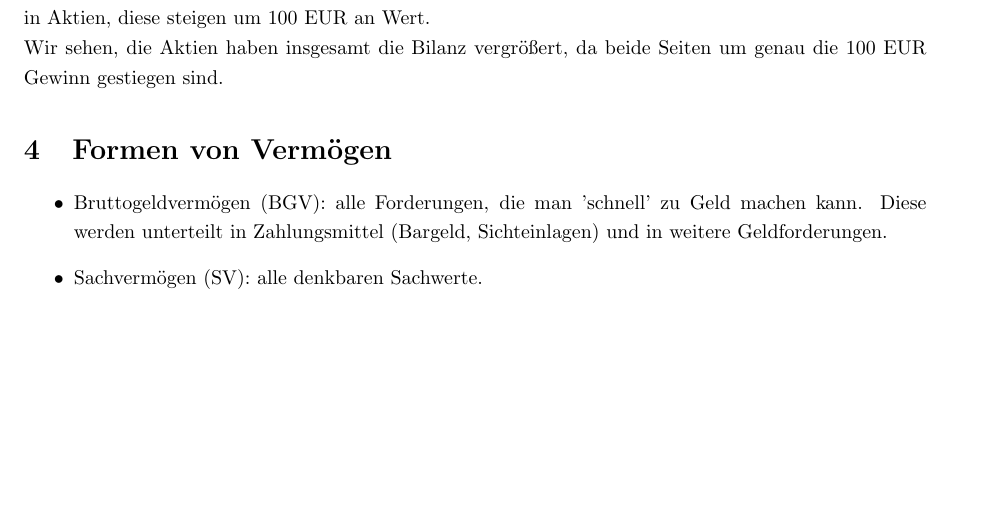
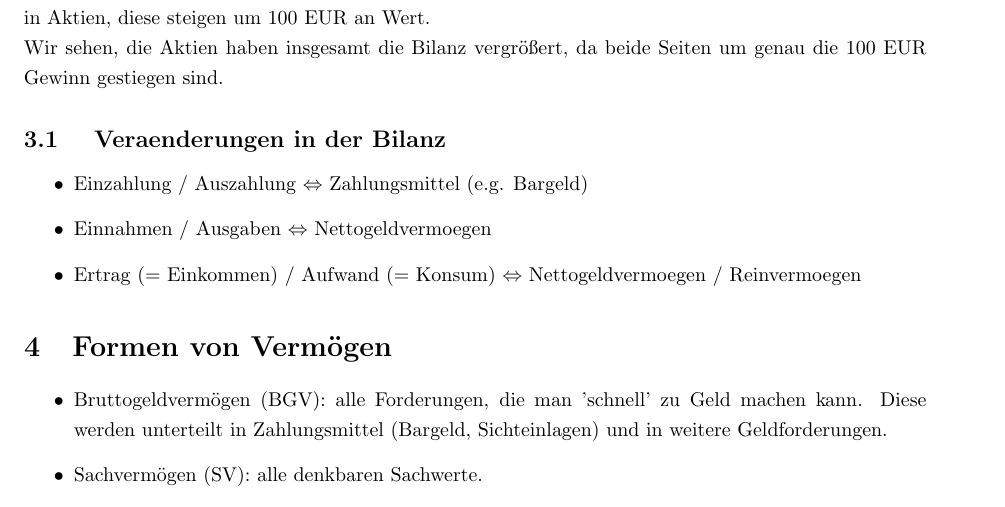
Before and after one commit to data-stepper/latex-university-shit, a LaTeX document (Notizen/Geldtheorie.tex): part of page 3 of 6, cut so that both start at the same text, the shorter picture padded with empty space. Compiled offline with pdfLaTeX.

Commit message:
Added the differences

```diff
--- a/Notizen/Geldtheorie.tex
+++ b/Notizen/Geldtheorie.tex
@@ -145,6 +145,17 @@ Sie investiert 500 EUR in Aktien, diese steigen um 100 EUR an Wert.
 
 Wir sehen, die Aktien haben insgesamt die Bilanz vergrößert, da beide Seiten
 um genau die 100 EUR Gewinn gestiegen sind.
+
+\subsection{
+	Veraenderungen in der Bilanz
+}
+
+\begin{itemize}
+	\item Einzahlung / Auszahlung $\Leftrightarrow$ Zahlungsmittel (e.g. Bargeld)
+	\item Einnahmen / Ausgaben $\Leftrightarrow$ Nettogeldvermoegen
+	\item Ertrag (= Einkommen) / Aufwand (= Konsum) $\Leftrightarrow$
+	      Nettogeldvermoegen / Reinvermoegen
+\end{itemize}
 
 \section{Formen von Vermögen}
 
```
